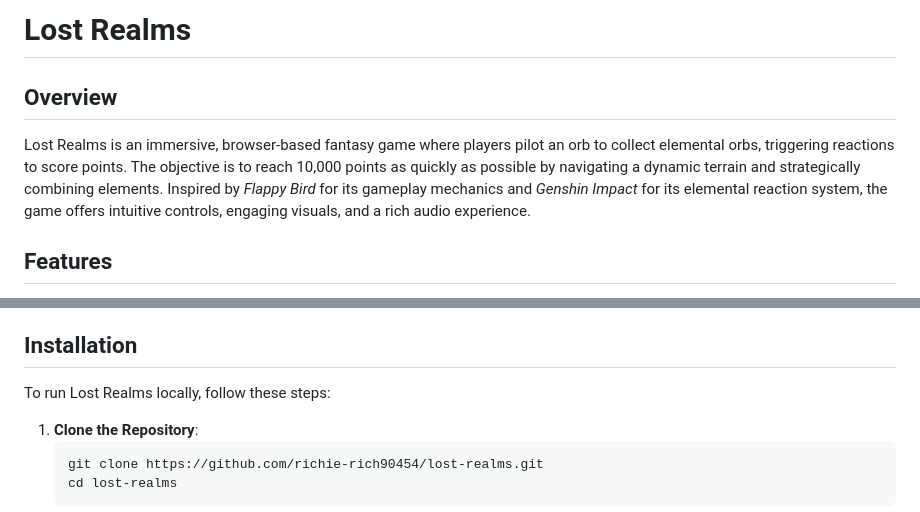
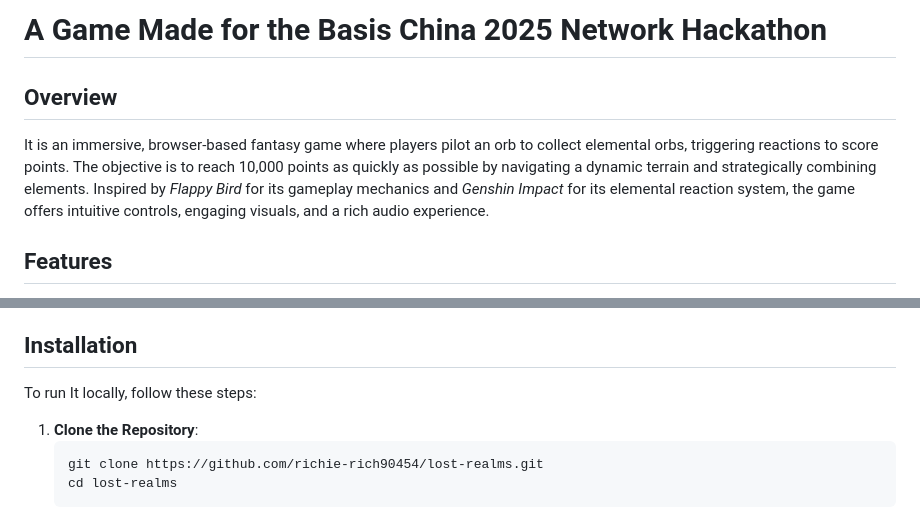
Before and after one commit to richie-rich90454/HackathonGame, a Markdown page: README.md, 2 parts joined by grey strips. Drawn GitHub-style.

````diff
--- a/README.md
+++ b/README.md
@@ -1,6 +1,6 @@
-# Lost Realms
+# A Game Made for the Basis China 2025 Network Hackathon
 ## Overview
-Lost Realms is an immersive, browser-based fantasy game where players pilot an orb to collect elemental orbs, triggering reactions to score points. The objective is to reach 10,000 points as quickly as possible by navigating a dynamic terrain and strategically combining elements. Inspired by *Flappy Bird* for its gameplay mechanics and *Genshin Impact* for its elemental reaction system, the game offers intuitive controls, engaging visuals, and a rich audio experience.
+It is an immersive, browser-based fantasy game where players pilot an orb to collect elemental orbs, triggering reactions to score points. The objective is to reach 10,000 points as quickly as possible by navigating a dynamic terrain and strategically combining elements. Inspired by *Flappy Bird* for its gameplay mechanics and *Genshin Impact* for its elemental reaction system, the game offers intuitive controls, engaging visuals, and a rich audio experience.
 ## Features
 - **Elemental Reactions**: Collect orbs of different elements (e.g., Feuer, Wasser, Elektro) to trigger reactions like Vaporize, Melt, or Overload, each providing unique point bonuses.
 - **Dynamic Terrain**: Navigate a procedurally generated landscape with a scrolling sky and terrain.
@@ -9,7 +9,7 @@ Lost Realms is an immersive, browser-based fantasy game where players pilot an o
 - **Cross-Device Compatibility**: Optimized for desktop and mobile devices with responsive design and touch controls.
 - **Endgame Metrics**: Displays total score, time taken, and reaction statistics upon reaching 10,000 points.
 ## Installation
-To run Lost Realms locally, follow these steps:
+To run It locally, follow these steps:
 1. **Clone the Repository**:
    ```bash
    git clone https://github.com/richie-rich90454/lost-realms.git
````
